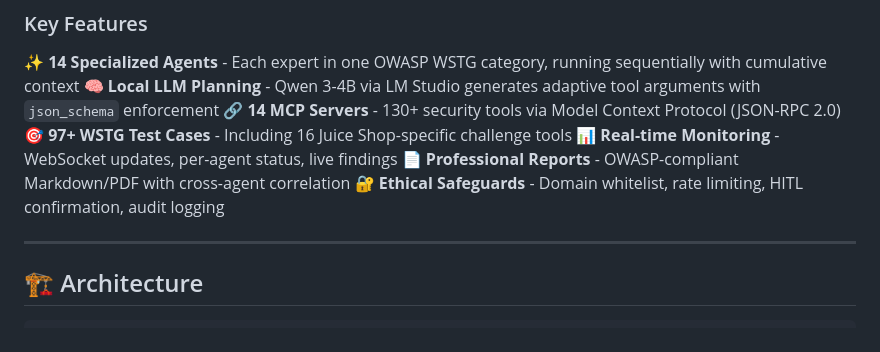
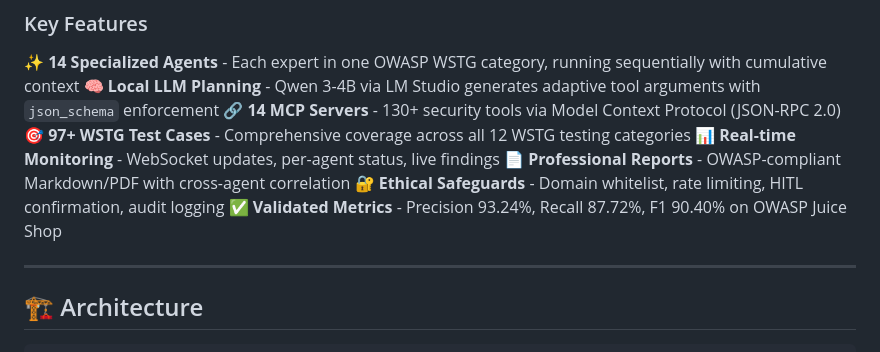
Before and after one commit to Rajdoll/RAJDOLL, a Markdown page: README.md, the part around one of its changes. Rendered like a GitHub page.

```diff
--- a/README.md
+++ b/README.md
@@ -20,10 +20,11 @@ Built as a thesis project at **Politeknik Siber dan Sandi Negara** using the **P
 ✨ **14 Specialized Agents** - Each expert in one OWASP WSTG category, running sequentially with cumulative context
 🧠 **Local LLM Planning** - Qwen 3-4B via LM Studio generates adaptive tool arguments with `json_schema` enforcement
 🔗 **14 MCP Servers** - 130+ security tools via Model Context Protocol (JSON-RPC 2.0)
-🎯 **97+ WSTG Test Cases** - Including 16 Juice Shop-specific challenge tools
+🎯 **97+ WSTG Test Cases** - Comprehensive coverage across all 12 WSTG testing categories
 📊 **Real-time Monitoring** - WebSocket updates, per-agent status, live findings
 📄 **Professional Reports** - OWASP-compliant Markdown/PDF with cross-agent correlation
 🔐 **Ethical Safeguards** - Domain whitelist, rate limiting, HITL confirmation, audit logging
+✅ **Validated Metrics** - Precision 93.24%, Recall 87.72%, F1 90.40% on OWASP Juice Shop
 
 ---
 
```
Also changed, not shown: other parts of README.md (+34 -17 lines).
